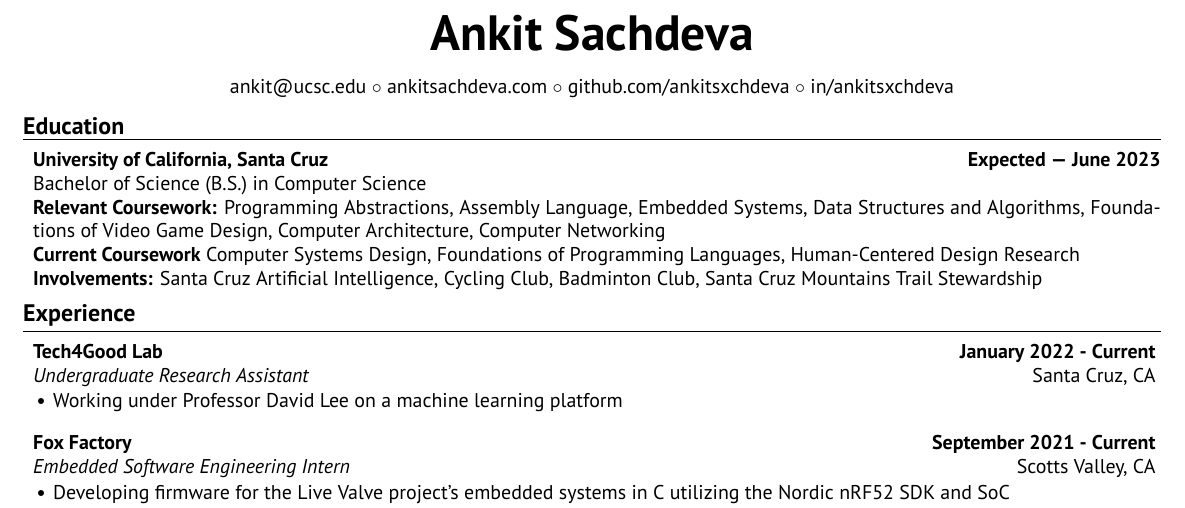
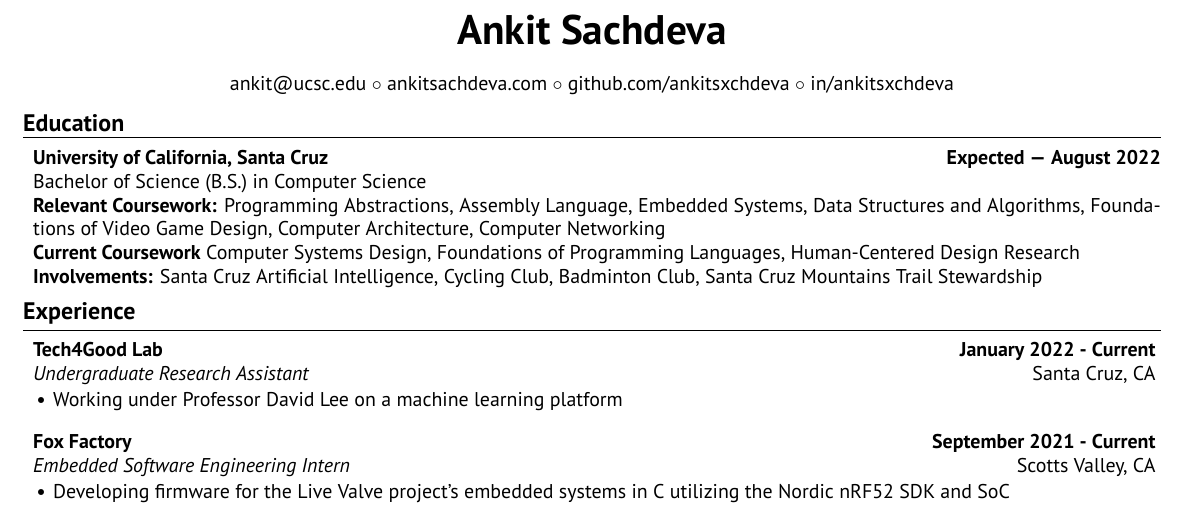
Before and after one commit to ankitsxchdeva/resume, a LaTeX CV (src/resume.tex, which reads src/resume.cls): part of the page, cut so that both start at the same text. Compiled offline with XeLaTeX.

Commit message:
small changes

```diff
--- a/src/resume.cls
+++ b/src/resume.cls
@@ -105,7 +105,7 @@
 }
 
 % The below commands define the whitespace after certain things in the document - they can be \smallskip, \medskip or \bigskip
-\def\namesize{\Huge} % Size of the name at the top of the document
+\def\namesize{\huge} % Size of the name at the top of the document
 \def\addressskip{\smallskip} % The space between the two address (or phone/email) lines
 \def\sectionlineskip{\smallskip} % The space above the horizontal line for each section
 \def\nameskip{\bigskip} % The space after your name at the top
--- a/src/resume.tex
+++ b/src/resume.tex
@@ -24,7 +24,7 @@
 %----------------------------------------------------------------------------------------
 \begin{rSection}{\large Education}
 
-{\bf University of California, Santa Cruz} \hfill {\bf{Expected --- June 2023}}
+{\bf University of California, Santa Cruz} \hfill {\bf{Expected --- August 2022}}
 \\ Bachelor of Science (B.S.) in Computer Science\hfill %{\emph{GPA: 3.8/4.0}}
 \\ \textbf{Relevant Coursework:} Programming Abstractions, Assembly Language, Embedded Systems, Data Structures and Algorithms, Foundations of Video Game Design, Computer Architecture, Computer Networking
 \\ \textbf{Current Coursework} Computer Systems Design, Foundations of Programming Languages, Human-Centered Design Research
```
Also changed, not shown: src/resume.pdf.
